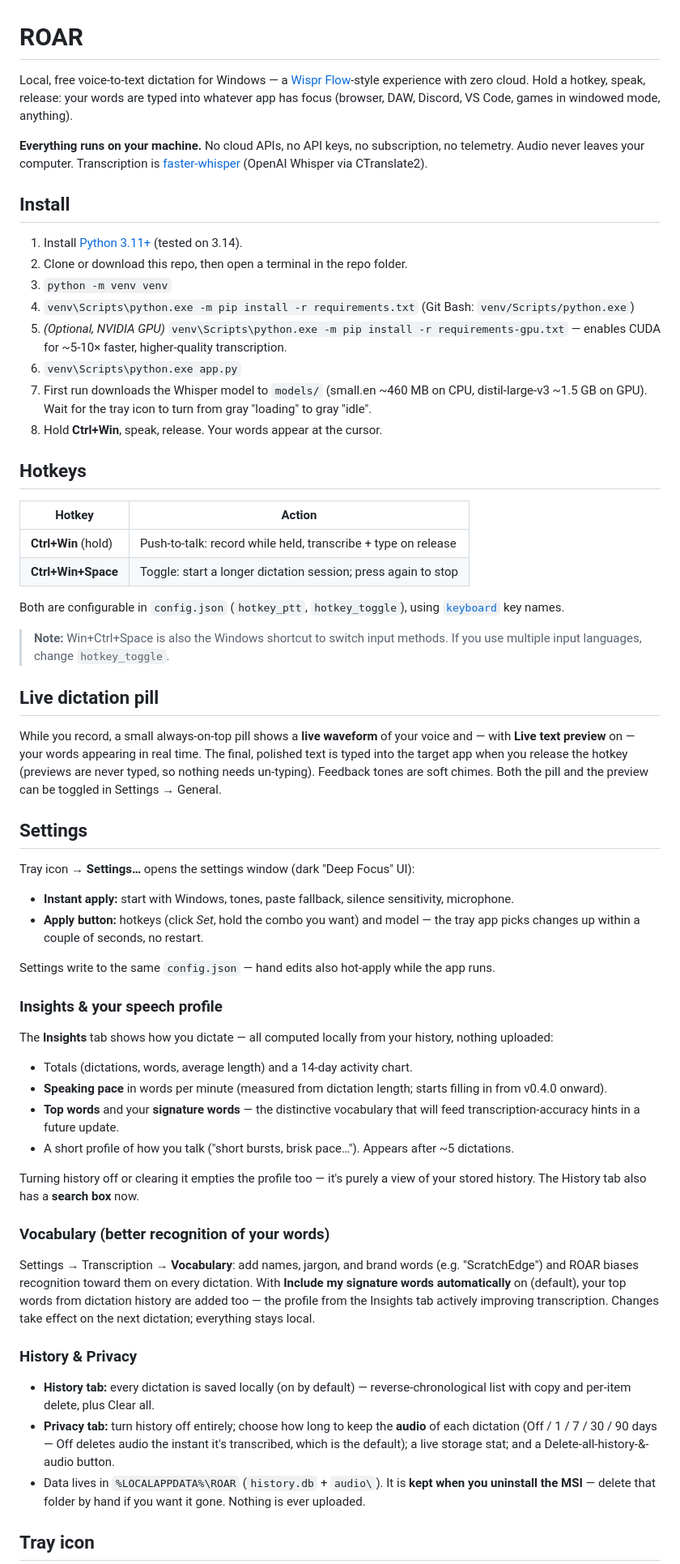
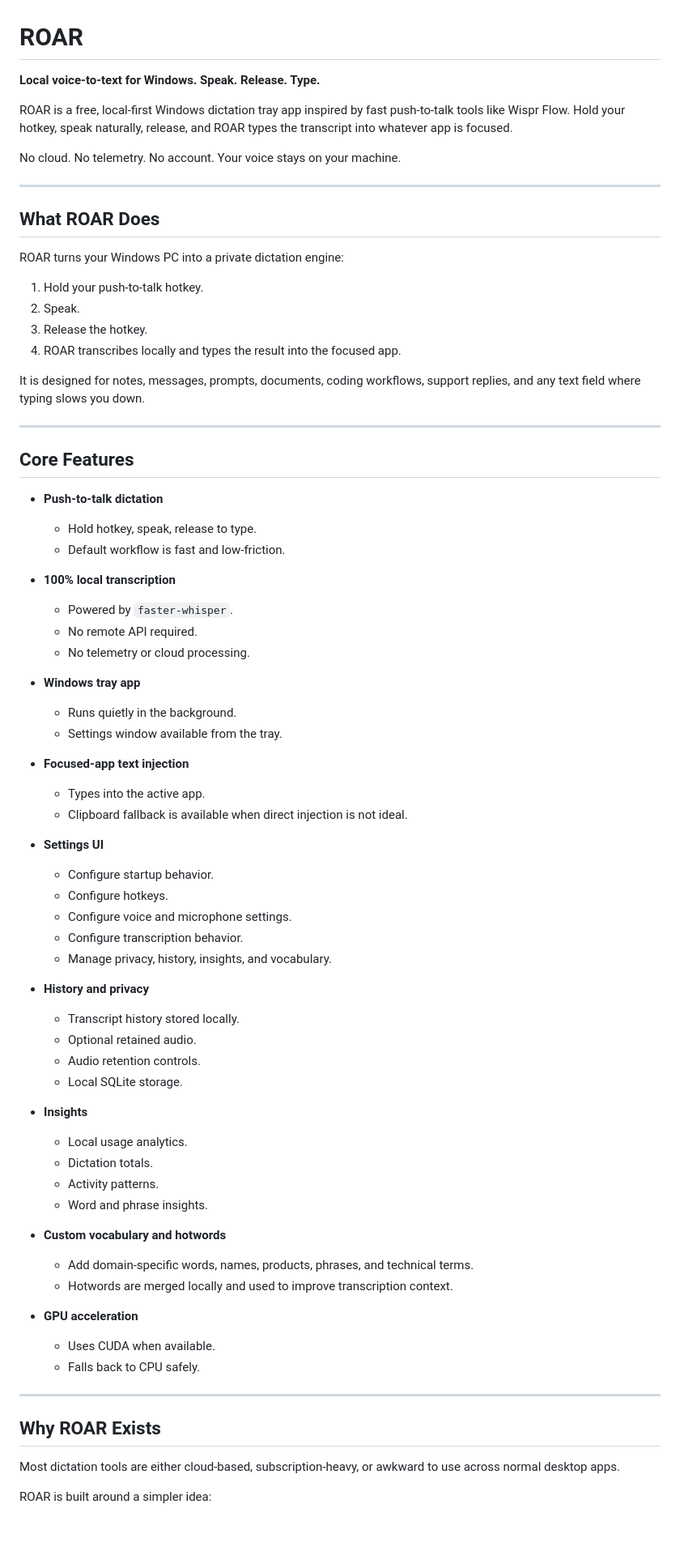
Before and after one commit to xhan145/roar, a Markdown page: README.md, the part around one of its changes. Shown at 81% size. Rendered like a GitHub page; blank space fills up the shorter version.

Commit message:
Revise README for clarity and conciseness
Updated README to clarify features and installation steps.

```diff
--- a/README.md
+++ b/README.md
@@ -1,69 +1,77 @@
 # ROAR
 
-Local, free voice-to-text dictation for Windows — a [Wispr Flow](https://wisprflow.ai)-style experience with zero cloud. Hold a hotkey, speak, release: your words are typed into whatever app has focus (browser, DAW, Discord, VS Code, games in windowed mode, anything).
+**Local voice-to-text for Windows. Speak. Release. Type.**
 
-**Everything runs on your machine.** No cloud APIs, no API keys, no subscription, no telemetry. Audio never leaves your computer. Transcription is [faster-whisper](https://github.com/SYSTRAN/faster-whisper) (OpenAI Whisper via CTranslate2).
+ROAR is a free, local-first Windows dictation tray app inspired by fast push-to-talk tools like Wispr Flow. Hold your hotkey, speak naturally, release, and ROAR types the transcript into whatever app is focused.
 
-## Install
+No cloud. No telemetry. No account. Your voice stays on your machine.
 
-1. Install [Python 3.11+](https://www.python.org/downloads/) (tested on 3.14).
-2. Clone or download this repo, then open a terminal in the repo folder.
-3. `python -m venv venv`
-4. `venv\Scripts\python.exe -m pip install -r requirements.txt` (Git Bash: `venv/Scripts/python.exe`)
-5. *(Optional, NVIDIA GPU)* `venv\Scripts\python.exe -m pip install -r requirements-gpu.txt` — enables CUDA for ~5-10× faster, higher-quality transcription.
-6. `venv\Scripts\python.exe app.py`
-7. First run downloads the Whisper model to `models/` (small.en ~460 MB on CPU, distil-large-v3 ~1.5 GB on GPU). Wait for the tray icon to turn from gray "loading" to gray "idle".
-8. Hold **Ctrl+Win**, speak, release. Your words appear at the cursor.
+---
 
-## Hotkeys
+## What ROAR Does
 
-| Hotkey | Action |
-|---|---|
-| **Ctrl+Win** (hold) | Push-to-talk: record while held, transcribe + type on release |
-| **Ctrl+Win+Space** | Toggle: start a longer dictation session; press again to stop |
+ROAR turns your Windows PC into a private dictation engine:
 
-Both are configurable in `config.json` (`hotkey_ptt`, `hotkey_toggle`), using [`keyboard`](https://github.com/boppreh/keyboard) key names.
+1. Hold your push-to-talk hotkey.
+2. Speak.
+3. Release the hotkey.
+4. ROAR transcribes locally and types the result into the focused app.
 
-> **Note:** Win+Ctrl+Space is also the Windows shortcut to switch input methods. If you use multiple input languages, change `hotkey_toggle`.
+It is designed for notes, messages, prompts, documents, coding workflows, support replies, and any text field where typing slows you down.
 
-## Live dictation pill
+---
 
-While you record, a small always-on-top pill shows a **live waveform** of your
-voice and — with **Live text preview** on — your words appearing in real time.
-The final, polished text is typed into the target app when you release the
-hotkey (previews are never typed, so nothing needs un-typing). Feedback tones
-are soft chimes. Both the pill and the preview can be toggled in Settings →
-General.
+## Core Features
 
-## Settings
+- **Push-to-talk dictation**
+  - Hold hotkey, speak, release to type.
+  - Default workflow is fast and low-friction.
 
-Tray icon → **Settings…** opens the settings window (dark "Deep Focus" UI):
+- **100% local transcription**
+  - Powered by `faster-whisper`.
+  - No remote API required.
+  - No telemetry or cloud processing.
 
-- **Instant apply:** start with Windows, tones, paste fallback, silence sensitivity, microphone.
-- **Apply button:** hotkeys (click *Set*, hold the combo you want) and model — the tray app picks changes up within a couple of seconds, no restart.
+- **Windows tray app**
+  - Runs quietly in the background.
+  - Settings window available from the tray.
 
-Settings write to the same `config.json` — hand edits also hot-apply while the app runs.
+- **Focused-app text injection**
+  - Types into the active app.
+  - Clipboard fallback is available when direct injection is not ideal.
 
-### Insights & your speech profile
+- **Settings UI**
+  - Configure startup behavior.
+  - Configure hotkeys.
+  - Configure voice and microphone settings.
+  - Configure transcription behavior.
+  - Manage privacy, history, insights, and vocabulary.
 
-The **Insights** tab shows how you dictate — all computed locally from your history, nothing uploaded:
+- **History and privacy**
+  - Transcript history stored locally.
+  - Optional retained audio.
+  - Audio retention controls.
+  - Local SQLite storage.
 
-- Totals (dictations, words, average length) and a 14-day activity chart.
-- **Speaking pace** in words per minute (measured from dictation length; starts filling in from v0.4.0 onward).
-- **Top words** and your **signature words** — the distinctive vocabulary that will feed transcription-accuracy hints in a future update.
-- A short profile of how you talk ("short bursts, brisk pace…"). Appears after ~5 dictations.
+- **Insights**
+  - Local usage analytics.
+  - Dictation totals.
+  - Activity patterns.
+  - Word and phrase insights.
 
-Turning history off or clearing it empties the profile too — it's purely a view of your stored history. The History tab also has a **search box** now.
+- **Custom vocabulary and hotwords**
+  - Add domain-specific words, names, products, phrases, and technical terms.
+  - Hotwords are merged locally and used to improve transcription context.
 
-### Vocabulary (better recognition of your words)
+- **GPU acceleration**
+  - Uses CUDA when available.
+  - Falls back to CPU safely.
 
-Settings → Transcription → **Vocabulary**: add names, jargon, and brand words (e.g. "ScratchEdge") and ROAR biases recognition toward them on every dictation. With **Include my signature words automatically** on (default), your top words from dictation history are added too — the profile from the Insights tab actively improving transcription. Changes take effect on the next dictation; everything stays local.
+---
 
-### History & Privacy
+## Why ROAR Exists
 
-- **History tab:** every dictation is saved locally (on by default) — reverse-chronological list with copy and per-item delete, plus Clear all.
-- **Privacy tab:** turn history off entirely; choose how long to keep the **audio** of each dictation (Off / 1 / 7 / 30 / 90 days — Off deletes audio the instant it's transcribed, which is the default); a live storage stat; and a Delete-all-history-&-audio button.
-- Data lives in `%LOCALAPPDATA%\ROAR` (`history.db` + `audio\`). It is **kept when you uninstall the MSI** — delete that folder by hand if you want it gone. Nothing is ever uploaded.
+Most dictation tools are either cloud-based, subscription-heavy, or awkward to use across normal desktop apps.
 
-## Tray icon
+ROAR is built around a simpler idea:
 
```
Also changed, not shown: other parts of README.md (+23 -66 lines).
